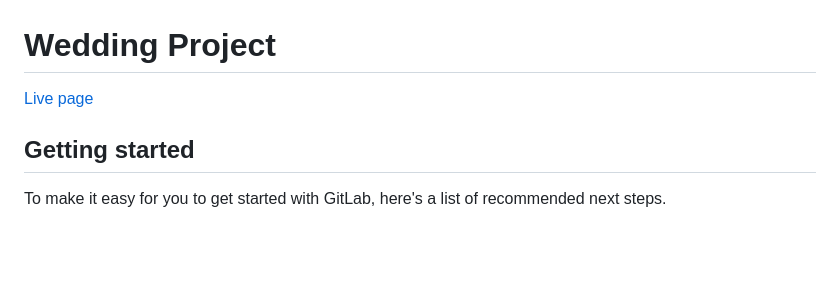
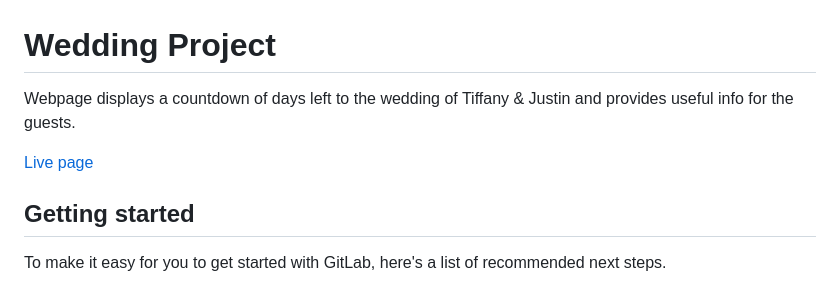
Before and after one commit to debonius/wedding-website, a Markdown page: README.md, the part around the change. GitHub-like rendering; blank space fills up the shorter version.

```diff
--- a/README.md
+++ b/README.md
@@ -1,6 +1,8 @@
 # Wedding Project
 
-[Live page](https://ielenatiffania.gitlab.io/wedding-project/)
+Webpage displays a countdown of days left to the wedding of Tiffany & Justin and provides useful info for the guests.
+
+[Live page](https://justinandtiffania.com/)
 
 ## Getting started
 
```
